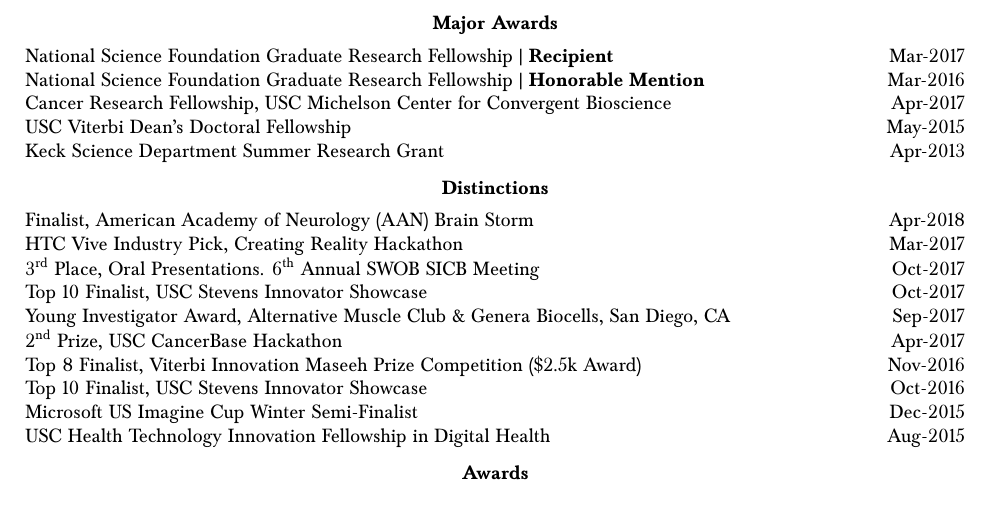
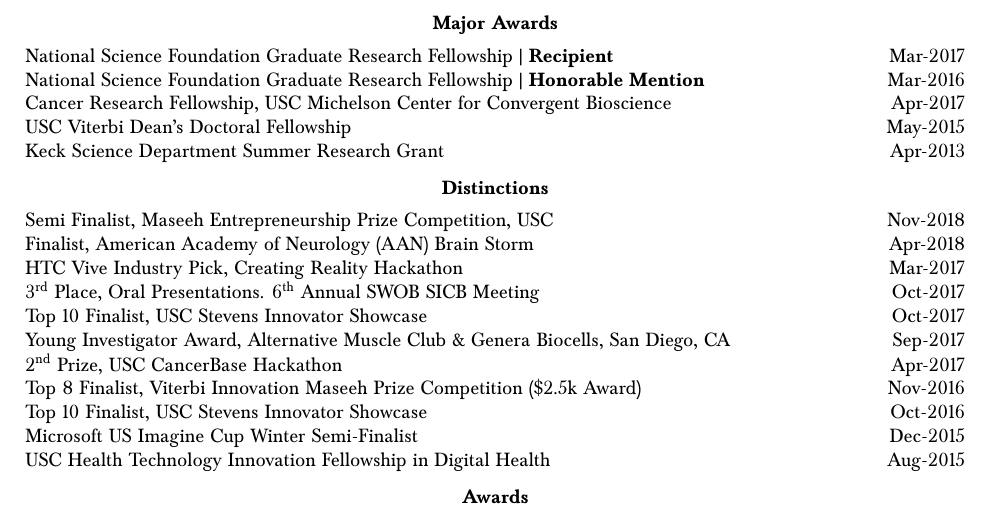
Before and after one commit to bc/resume, a LaTeX document (briancohn.tex): part of page 4 of 7, cut so that both start at the same text. Compiled offline with pdfLaTeX.

Commit message:
#1 added maseeh

```diff
--- a/briancohn.tex
+++ b/briancohn.tex
@@ -308,6 +308,7 @@
   \vspace*{2mm}\section*{Distinctions}
 
   \vspace*{1mm}\noindent\begin{tabularx}{17cm}{X r}
+    Semi Finalist, Maseeh Entrepreneurship Prize Competition, USC & Nov-2018 \\ %amplify
     Finalist, American Academy of Neurology (AAN) Brain Storm & Apr-2018 \\% Parkinson's project
     HTC Vive Industry Pick, Creating Reality Hackathon & Mar-2017 \\% Insight Parkinson's Disease assessment and therapy tool.
     3\ts{rd} Place, Oral Presentations. 6\ts{th} Annual SWOB SICB Meeting & Oct-2017\\ %""Oct21,2017,Claremont CA, "Analytics for tendon-driven robotic limb endpoint force production."
```
Also changed, not shown: briancohn.pdf.
